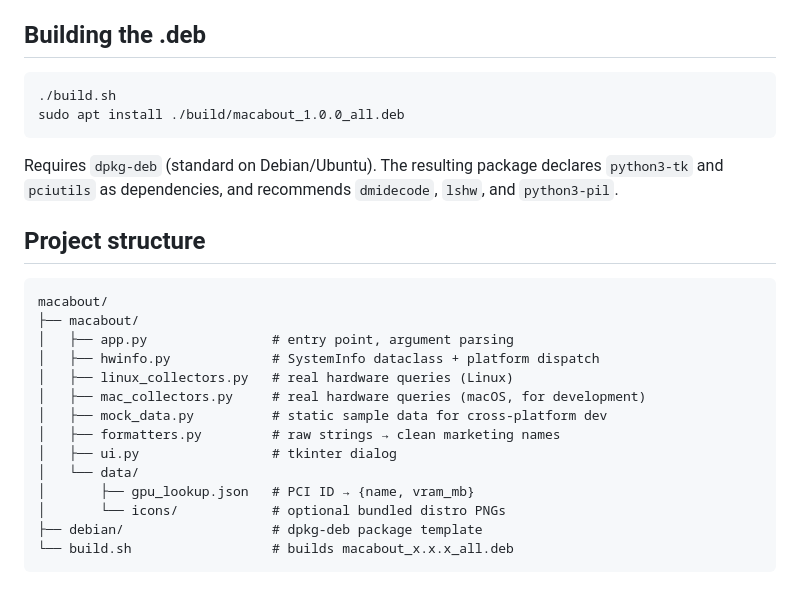
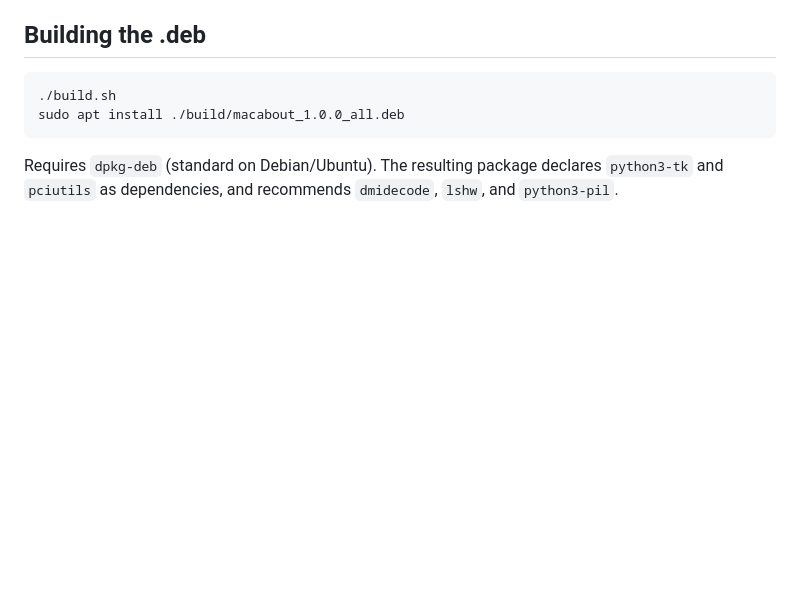
Before and after one commit to PandaWood/macabout, a Markdown page: README.md, the part around the change. GitHub-like rendering; blank space fills up the shorter version.

Commit message:
Remove project structure from README

````diff
--- a/README.md
+++ b/README.md
@@ -84,22 +84,3 @@ sudo apt install ./build/macabout_1.0.0_all.deb
 ```
 
 Requires `dpkg-deb` (standard on Debian/Ubuntu). The resulting package declares `python3-tk` and `pciutils` as dependencies, and recommends `dmidecode`, `lshw`, and `python3-pil`.
-
-## Project structure
-
-```
-macabout/
-├── macabout/
-│   ├── app.py                # entry point, argument parsing
-│   ├── hwinfo.py             # SystemInfo dataclass + platform dispatch
-│   ├── linux_collectors.py   # real hardware queries (Linux)
-│   ├── mac_collectors.py     # real hardware queries (macOS, for development)
-│   ├── mock_data.py          # static sample data for cross-platform dev
-│   ├── formatters.py         # raw strings → clean marketing names
-│   ├── ui.py                 # tkinter dialog
-│   └── data/
-│       ├── gpu_lookup.json   # PCI ID → {name, vram_mb}
-│       └── icons/            # optional bundled distro PNGs
-├── debian/                   # dpkg-deb package template
-└── build.sh                  # builds macabout_x.x.x_all.deb
-```
````
